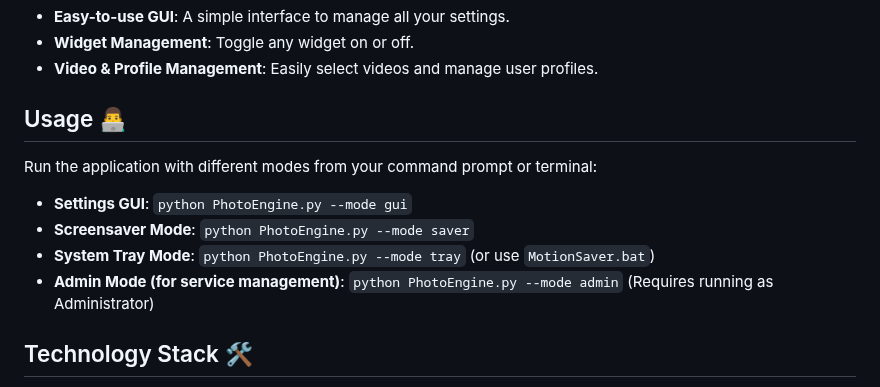
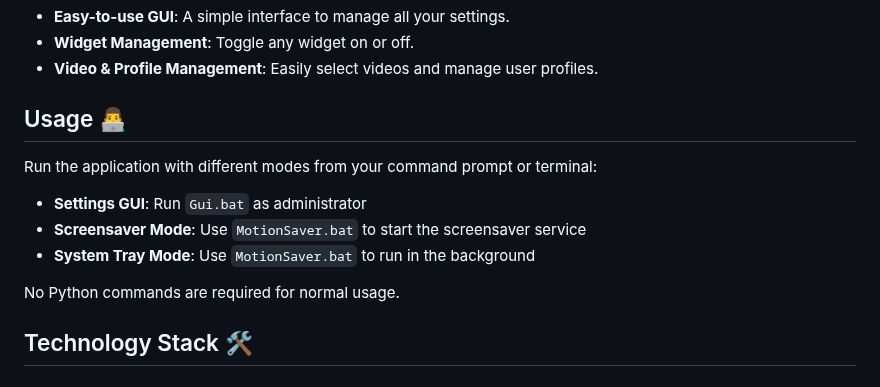
Before and after one commit to chinmay-sawant/MotionSaver, a Markdown page: README.md, the part around one of its changes. GitHub-like rendering.

```diff
--- a/README.md
+++ b/README.md
@@ -93,12 +79,14 @@ Due to the complexity of blocking all Windows system shortcuts, **it is possible
 
 ## Usage 👨‍💻
 
+
 Run the application with different modes from your command prompt or terminal:
 
--   **Settings GUI**: `python PhotoEngine.py --mode gui`
--   **Screensaver Mode**: `python PhotoEngine.py --mode saver`
--   **System Tray Mode**: `python PhotoEngine.py --mode tray` (or use `MotionSaver.bat`)
--   **Admin Mode (for service management)**: `python PhotoEngine.py --mode admin` (Requires running as Administrator)
+-   **Settings GUI**: Run `Gui.bat` as administrator
+-   **Screensaver Mode**: Use `MotionSaver.bat` to start the screensaver service
+-   **System Tray Mode**: Use `MotionSaver.bat` to run in the background
+
+No Python commands are required for normal usage.
 
 ## Technology Stack 🛠️
 
```
Also changed, not shown: other parts of README.md (+4 -48 lines), Installation/Installation.md (+0 -3 lines).
